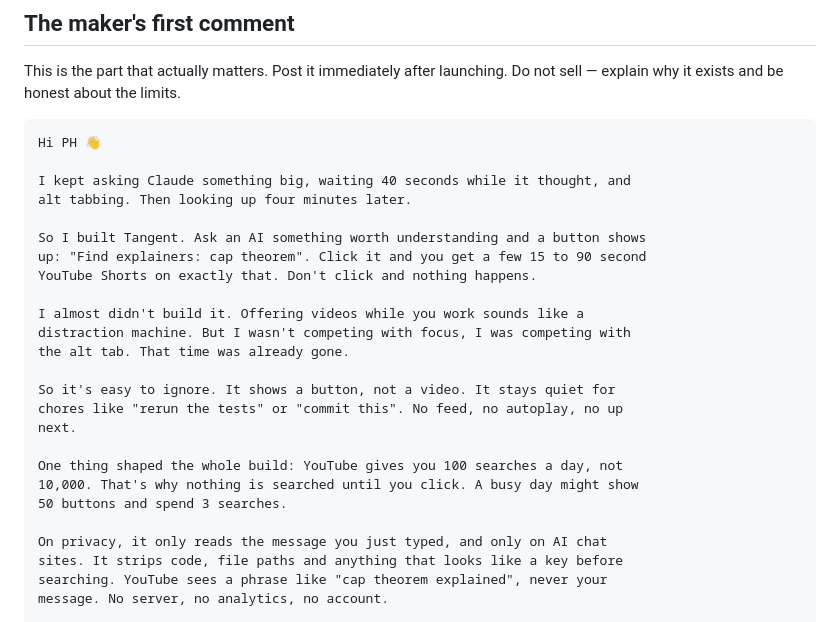
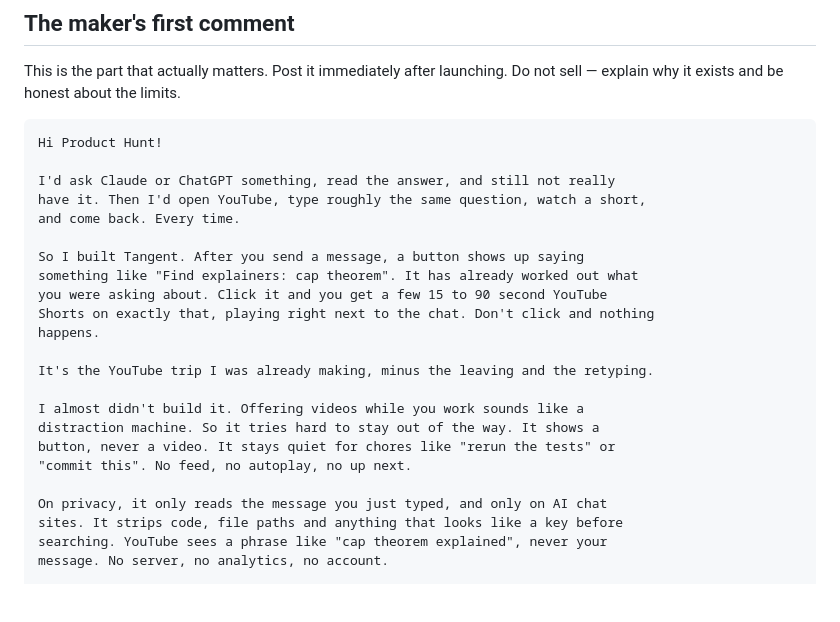
Before and after one commit to Dipeshtripathi13/claude-shorts, a Markdown page: PRODUCT-HUNT.md, the part around the change. Drawn GitHub-style; blank space fills up the shorter version.

Commit message:
Reframe the launch comment around the YouTube detour
The alt-tab framing described dead time, which makes the product sound like
something to fill a gap. The real habit was going to YouTube because the
written answer had not landed, then retyping the question. That is a problem
people recognise, and it makes Tangent a shortcut rather than an interruption.

Co-Authored-By: Claude Opus 5 <noreply@anthropic.com>

````diff
--- a/PRODUCT-HUNT.md
+++ b/PRODUCT-HUNT.md
@@ -54,26 +54,24 @@ This is the part that actually matters. Post it immediately after launching.
 Do not sell — explain why it exists and be honest about the limits.
 
 ```
-Hi PH 👋
+Hi Product Hunt!
 
-I kept asking Claude something big, waiting 40 seconds while it thought, and
-alt tabbing. Then looking up four minutes later.
+I'd ask Claude or ChatGPT something, read the answer, and still not really
+have it. Then I'd open YouTube, type roughly the same question, watch a short,
+and come back. Every time.
 
-So I built Tangent. Ask an AI something worth understanding and a button shows
-up: "Find explainers: cap theorem". Click it and you get a few 15 to 90 second
-YouTube Shorts on exactly that. Don't click and nothing happens.
+So I built Tangent. After you send a message, a button shows up saying
+something like "Find explainers: cap theorem". It has already worked out what
+you were asking about. Click it and you get a few 15 to 90 second YouTube
+Shorts on exactly that, playing right next to the chat. Don't click and nothing
+happens.
+
+It's the YouTube trip I was already making, minus the leaving and the retyping.
 
 I almost didn't build it. Offering videos while you work sounds like a
-distraction machine. But I wasn't competing with focus, I was competing with
-the alt tab. That time was already gone.
-
-So it's easy to ignore. It shows a button, not a video. It stays quiet for
-chores like "rerun the tests" or "commit this". No feed, no autoplay, no up
-next.
-
-One thing shaped the whole build: YouTube gives you 100 searches a day, not
-10,000. That's why nothing is searched until you click. A busy day might show
-50 buttons and spend 3 searches.
+distraction machine. So it tries hard to stay out of the way. It shows a
+button, never a video. It stays quiet for chores like "rerun the tests" or
+"commit this". No feed, no autoplay, no up next.
 
 On privacy, it only reads the message you just typed, and only on AI chat
 sites. It strips code, file paths and anything that looks like a key before
````
